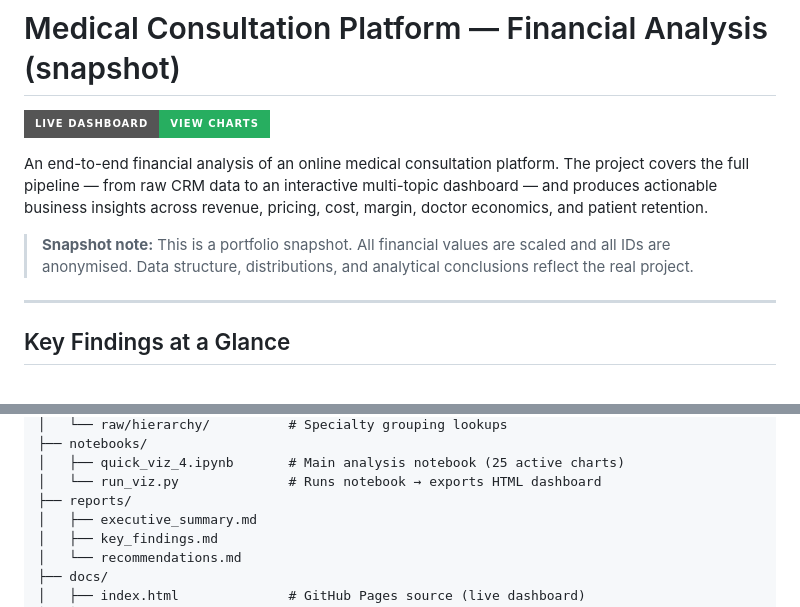
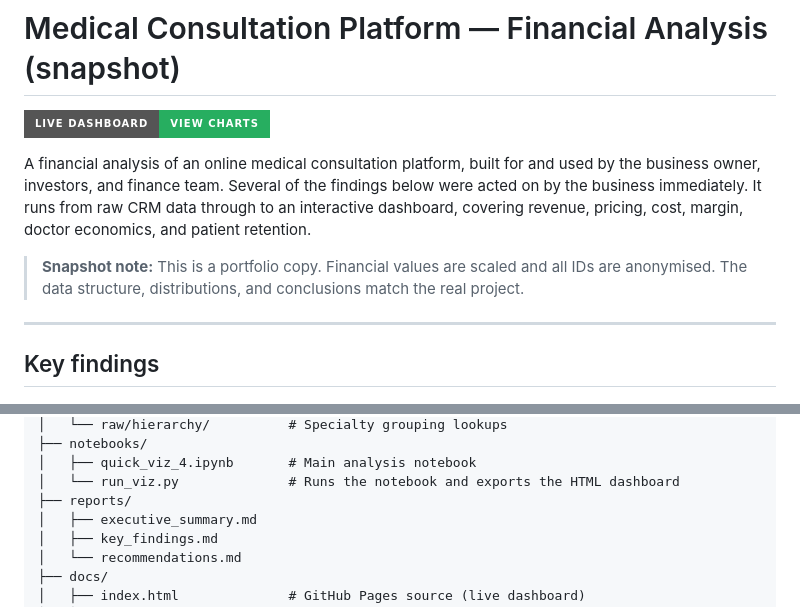
Before and after one commit to dmitriifed/medical-platform-financial-analysis, a Markdown page: README.md, 2 parts joined by grey strips. GitHub-like rendering; badges without logos.

```diff
--- a/README.md
+++ b/README.md
@@ -2,13 +2,13 @@
 
 [![Live Dashboard](https://img.shields.io/badge/Live%20Dashboard-View%20Charts-27AE60?style=for-the-badge)](https://dmitriifed.github.io/medical-platform-financial-analysis/)
 
-An end-to-end financial analysis of an online medical consultation platform. The project covers the full pipeline — from raw CRM data to an interactive multi-topic dashboard — and produces actionable business insights across revenue, pricing, cost, margin, doctor economics, and patient retention.
+A financial analysis of an online medical consultation platform, built for and used by the business owner, investors, and finance team. Several of the findings below were acted on by the business immediately. It runs from raw CRM data through to an interactive dashboard, covering revenue, pricing, cost, margin, doctor economics, and patient retention.
 
-> **Snapshot note:** This is a portfolio snapshot. All financial values are scaled and all IDs are anonymised. Data structure, distributions, and analytical conclusions reflect the real project.
+> **Snapshot note:** This is a portfolio copy. Financial values are scaled and all IDs are anonymised. The data structure, distributions, and conclusions match the real project.
 
 ---
 
-## Key Findings at a Glance
+## Key findings
 
 ![Key findings at a glance](docs/findings_at_a_glance.png)
 
@@ -90,7 +84,7 @@ medical-platform-financial-analysis/
 │   └── raw/hierarchy/          # Specialty grouping lookups
 ├── notebooks/
-│   ├── quick_viz_4.ipynb       # Main analysis notebook (25 active charts)
-│   └── run_viz.py              # Runs notebook → exports HTML dashboard
+│   ├── quick_viz_4.ipynb       # Main analysis notebook
+│   └── run_viz.py              # Runs the notebook and exports the HTML dashboard
 ├── reports/
 │   ├── executive_summary.md
 │   ├── key_findings.md
```
Also changed, not shown: other parts of README.md (+38 -44 lines).
